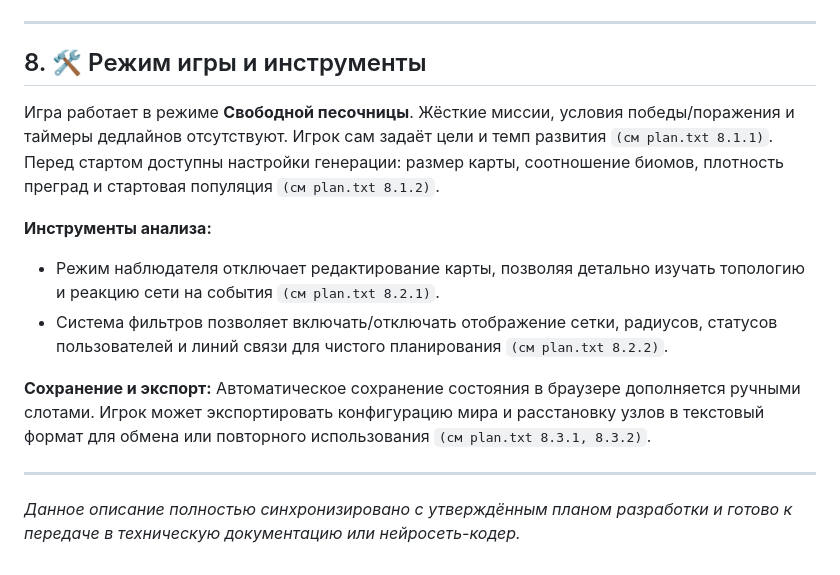
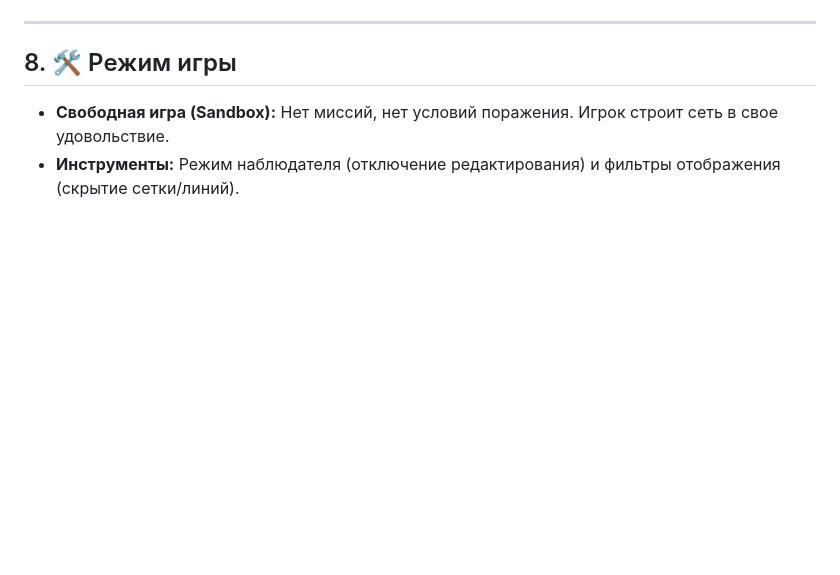
Before and after one commit to JustYuran/WeaveNet, a Markdown page: Rules/about.md, the part around one of its changes. Rendered like a GitHub page; blank space fills up the shorter version.

```diff
--- a/Rules/about.md
+++ b/Rules/about.md
@@ -81,15 +116,7 @@
 
 ---
 
-## 8. 🛠️ Режим игры и инструменты
-Игра работает в режиме **Свободной песочницы**. Жёсткие миссии, условия победы/поражения и таймеры дедлайнов отсутствуют. Игрок сам задаёт цели и темп развития `(см plan.txt 8.1.1)`. Перед стартом доступны настройки генерации: размер карты, соотношение биомов, плотность преград и стартовая популяция `(см plan.txt 8.1.2)`.
+## 8. 🛠️ Режим игры
 
-**Инструменты анализа:**
-- Режим наблюдателя отключает редактирование карты, позволяя детально изучать топологию и реакцию сети на события `(см plan.txt 8.2.1)`.
-- Система фильтров позволяет включать/отключать отображение сетки, радиусов, статусов пользователей и линий связи для чистого планирования `(см plan.txt 8.2.2)`.
-
-**Сохранение и экспорт:**
-Автоматическое сохранение состояния в браузере дополняется ручными слотами. Игрок может экспортировать конфигурацию мира и расстановку узлов в текстовый формат для обмена или повторного использования `(см plan.txt 8.3.1, 8.3.2)`.
-
----
-*Данное описание полностью синхронизировано с утверждённым планом разработки и готово к передаче в техническую документацию или нейросеть-кодер.*
+- **Свободная игра (Sandbox):** Нет миссий, нет условий поражения. Игрок строит сеть в свое удовольствие.
+- **Инструменты:** Режим наблюдателя (отключение редактирования) и фильтры отображения (скрытие сетки/линий).
```
Also changed, not shown: other parts of Rules/about.md (+84 -49 lines).
